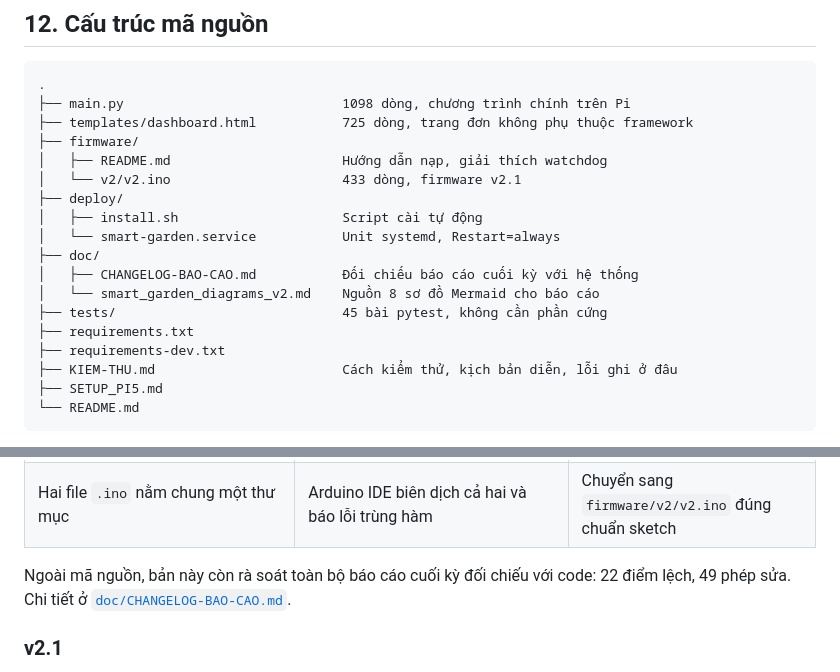
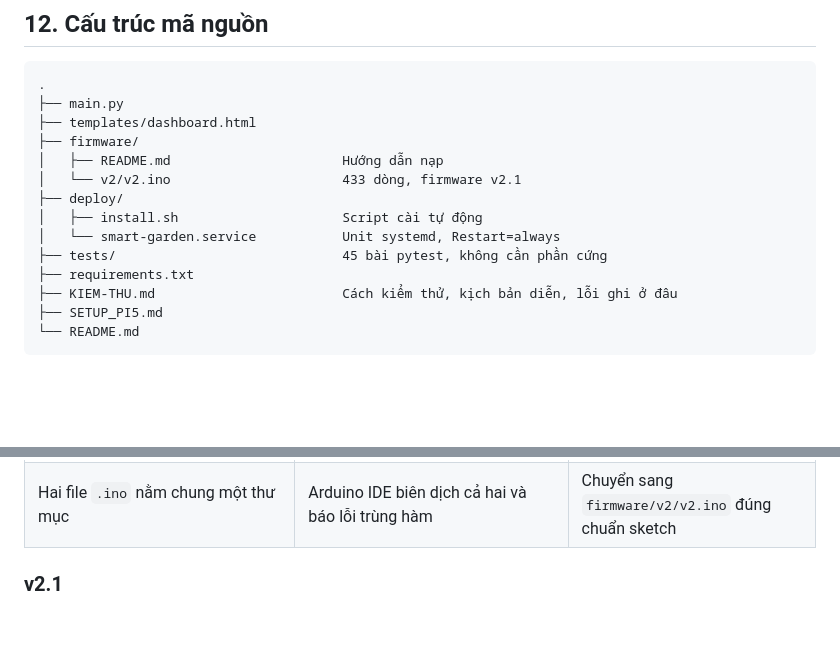
Before and after one commit to dtc245010034-rgb/Home-Garden-An-IoT-AI-System-for-Automated-Plant-Care-last, a Markdown page: README.md, 2 parts joined by grey strips. Rendered like a GitHub page; blank space fills up the shorter version.

````diff
--- a/README.md
+++ b/README.md
@@ -352,20 +352,16 @@ Truy vấn mẫu cho báo cáo nằm ở [`SETUP_PI5.md`](SETUP_PI5.md) mục 7.
 
 ```
 .
-├── main.py                            1098 dòng, chương trình chính trên Pi
-├── templates/dashboard.html           725 dòng, trang đơn không phụ thuộc framework
+├── main.py
+├── templates/dashboard.html
 ├── firmware/
-│   ├── README.md                      Hướng dẫn nạp, giải thích watchdog
+│   ├── README.md                      Hướng dẫn nạp
 │   └── v2/v2.ino                      433 dòng, firmware v2.1
 ├── deploy/
 │   ├── install.sh                     Script cài tự động
 │   └── smart-garden.service           Unit systemd, Restart=always
-├── doc/
-│   ├── CHANGELOG-BAO-CAO.md           Đối chiếu báo cáo cuối kỳ với hệ thống
-│   └── smart_garden_diagrams_v2.md    Nguồn 8 sơ đồ Mermaid cho báo cáo
 ├── tests/                             45 bài pytest, không cần phần cứng
 ├── requirements.txt
-├── requirements-dev.txt
 ├── KIEM-THU.md                        Cách kiểm thử, kịch bản diễn, lỗi ghi ở đâu
 ├── SETUP_PI5.md
 └── README.md
@@ -434,8 +430,6 @@ Bốn khiếm khuyết tìm được khi đọc firmware và `main.py` đối ch
 | Sparkline bị `preserveAspectRatio="none"` kéo giãn | Nét vẽ dày mỏng không đều | `vector-effect="non-scaling-stroke"` |
 | Hai file `.ino` nằm chung một thư mục | Arduino IDE biên dịch cả hai và báo lỗi trùng hàm | Chuyển sang `firmware/v2/v2.ino` đúng chuẩn sketch |
 
-Ngoài mã nguồn, bản này còn rà soát toàn bộ báo cáo cuối kỳ đối chiếu với code: 22
-điểm lệch, 49 phép sửa. Chi tiết ở [`doc/CHANGELOG-BAO-CAO.md`](doc/CHANGELOG-BAO-CAO.md).
 
 ### v2.1
 
````
